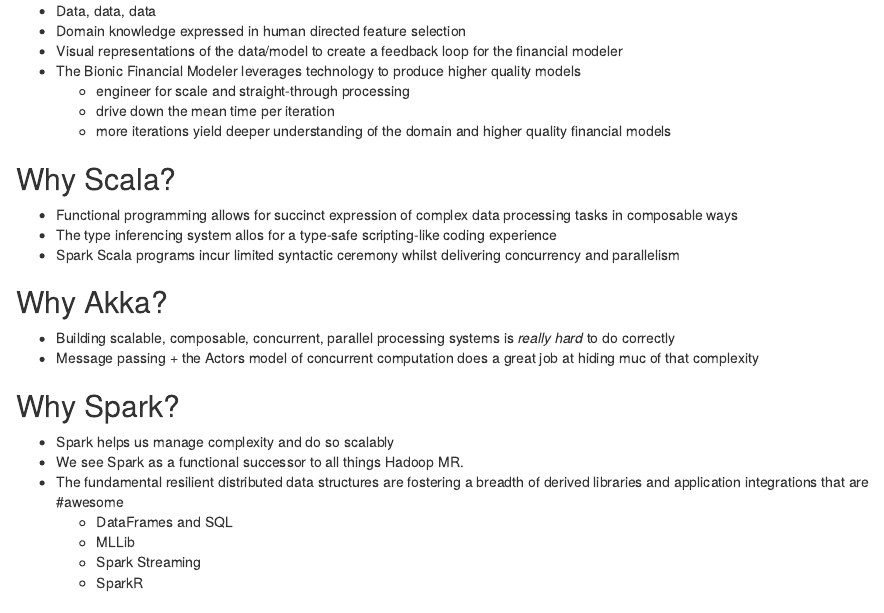
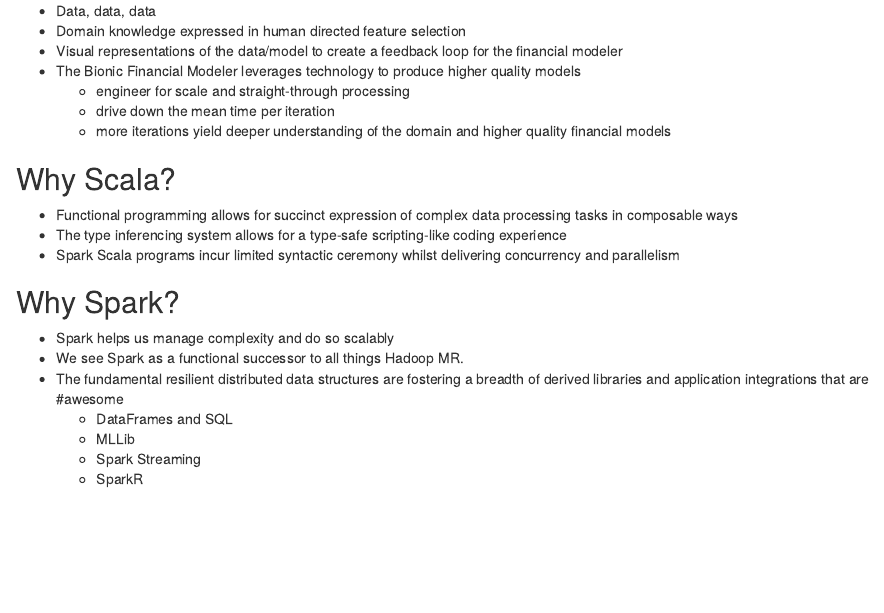
Before and after one commit to andrewrothstein/hakkalabs-dataeng-conf-20151115, an R Markdown document (01-nyc-spark-meetup-intro.Rmd): the page in a window 1100 px wide, from 620 px down. Rendered offline with R 4.5, knitr and Pandoc, with nearby package versions; drawn as R Markdown's standard HTML page in place of the format the file asks for.

Commit message:
feedback.fix typos

```diff
--- a/01-nyc-spark-meetup-intro.Rmd
+++ b/01-nyc-spark-meetup-intro.Rmd
@@ -43,12 +43,8 @@ author:
 
 ## Why Scala?
 * Functional programming allows for succinct expression of complex data processing tasks in composable ways
-* The type inferencing system allos for a type-safe scripting-like coding experience
+* The type inferencing system allows for a type-safe scripting-like coding experience
 * Spark Scala programs incur limited syntactic ceremony whilst delivering concurrency and parallelism
-
-## Why Akka?
-* Building scalable, composable, concurrent, parallel processing systems is _really hard_ to do correctly
-* Message passing + the Actors model of concurrent computation does a great job at hiding muc of that complexity
 
 ## Why Spark?
 * Spark helps us manage complexity and do so scalably
```
Also changed, not shown: 01-nyc-spark-meetup-intro.html.
